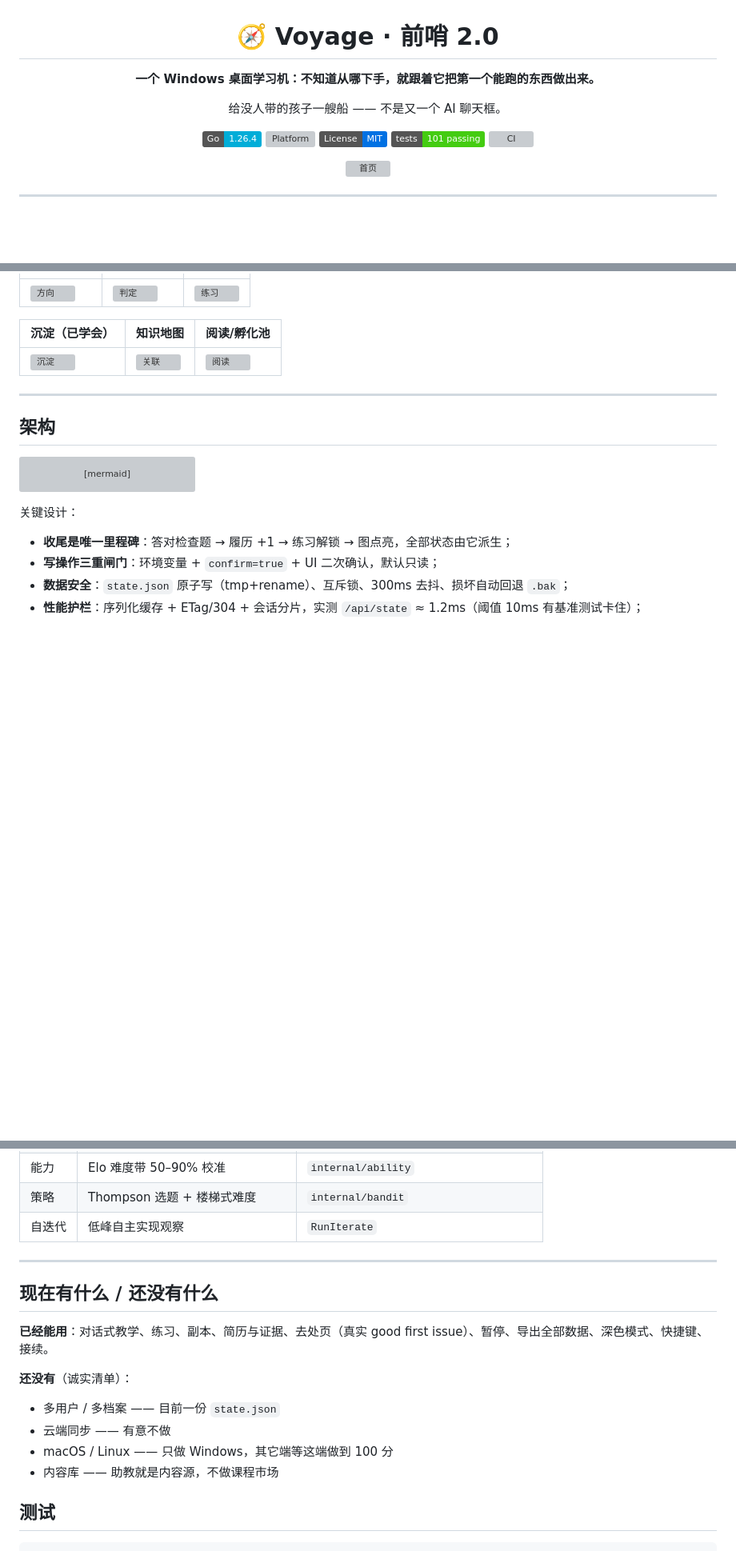
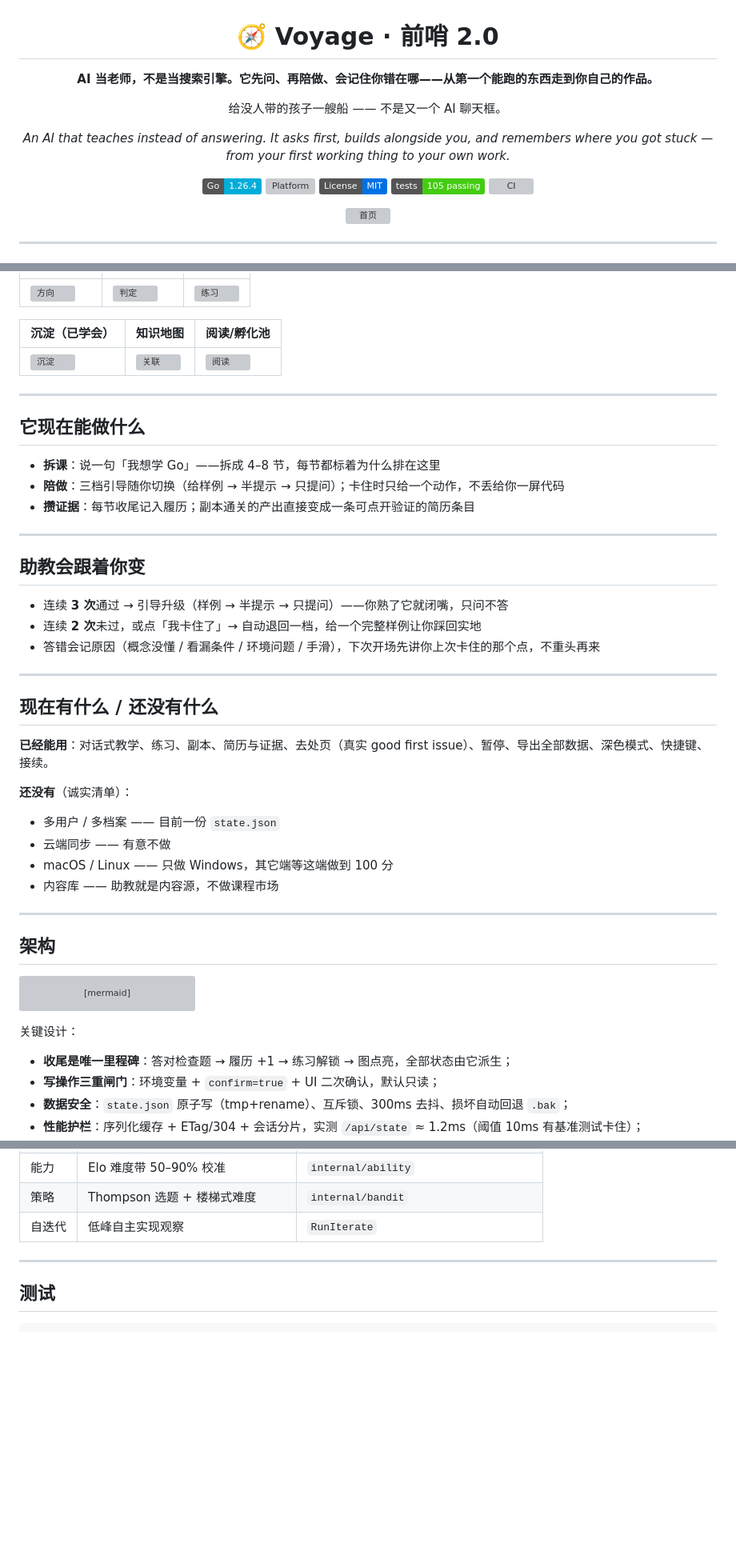
Before and after one commit to GenshinKings/voyage, a Markdown page: README.md, 3 parts joined by grey strips. Shown at 80% size. Drawn GitHub-style; folded sections open; badges without logos; blank space fills up the shorter version; grey boxes are pictures that could not be loaded.

Commit message:
docs(简介定稿): README 顶部按定稿重写——AI 当老师，不是当搜索引擎
- tagline 换定稿主句 + 英文版（放首屏）
- 截图后新增「它现在能做什么」三行（拆课/陪做/攒证据，动词开头）
- 新增「助教会跟着你变」：3 过升级/2 败退档/误因记忆——把第六轮判据写给用户看
- 「现在有什么 / 还没有什么」提到截图之后（内容原样，仅移动）
- Tests badge 101→105 对齐真实用例数
- About 描述已在 GitHub 按定稿同步（仓库外操作，不在本 commit）

Co-authored-by: ZCode (GLM) <zcode@z.ai>

````diff
--- a/README.md
+++ b/README.md
@@ -2,14 +2,16 @@
 
 # 🧭 Voyage · 前哨 2.0
 
-**一个 Windows 桌面学习机：不知道从哪下手，就跟着它把第一个能跑的东西做出来。**
+**AI 当老师，不是当搜索引擎。它先问、再陪做、会记住你错在哪——从第一个能跑的东西走到你自己的作品。**
 
 给没人带的孩子一艘船 —— 不是又一个 AI 聊天框。
+
+*An AI that teaches instead of answering. It asks first, builds alongside you, and remembers where you got stuck — from your first working thing to your own work.*
 
 ![Go](https://img.shields.io/badge/Go-1.26.4-00ADD8?logo=go&logoColor=white)
 ![Platform](https://img.shields.io/badge/platform-Windows%2010%2F11-lightgrey)
 ![License](https://img.shields.io/badge/License-MIT-0071e3)
-![Tests](https://img.shields.io/badge/tests-101%20passing-brightgreen)
+![Tests](https://img.shields.io/badge/tests-105%20passing-brightgreen)
 ![CI](https://github.com/GenshinKings/voyage/actions/workflows/ci.yml/badge.svg)
 
 ![首页](docs/screenshots/D1b-learn.png)
@@ -99,6 +101,34 @@ flowchart LR
 
 ---
 
+## 它现在能做什么
+
+- **拆课**：说一句「我想学 Go」——拆成 4–8 节，每节都标着为什么排在这里
+- **陪做**：三档引导随你切换（给样例 → 半提示 → 只提问）；卡住时只给一个动作，不丢给你一屏代码
+- **攒证据**：每节收尾记入履历；副本通关的产出直接变成一条可点开验证的简历条目
+
+---
+
+## 助教会跟着你变
+
+- 连续 **3 次**通过 → 引导升级（样例 → 半提示 → 只提问）——你熟了它就闭嘴，只问不答
+- 连续 **2 次**未过，或点「我卡住了」→ 自动退回一档，给一个完整样例让你踩回实地
+- 答错会记原因（概念没懂 / 看漏条件 / 环境问题 / 手滑），下次开场先讲你上次卡住的那个点，不重头再来
+
+---
+
+## 现在有什么 / 还没有什么
+
+**已经能用**：对话式教学、练习、副本、简历与证据、去处页（真实 good first issue）、暂停、导出全部数据、深色模式、快捷键、接续。
+
+**还没有**（诚实清单）：
+- 多用户 / 多档案 —— 目前一份 `state.json`
+- 云端同步 —— 有意不做
+- macOS / Linux —— 只做 Windows，其它端等这端做到 100 分
+- 内容库 —— 助教就是内容源，不做课程市场
+
+---
+
 ## 架构
 
 ```mermaid
@@ -140,16 +170,6 @@ flowchart TB
 
 ---
 
-## 现在有什么 / 还没有什么
-
-**已经能用**：对话式教学、练习、副本、简历与证据、去处页（真实 good first issue）、暂停、导出全部数据、深色模式、快捷键、接续。
-
-**还没有**（诚实清单）：
-- 多用户 / 多档案 —— 目前一份 `state.json`
-- 云端同步 —— 有意不做
-- macOS / Linux —— 只做 Windows，其它端等这端做到 100 分
-- 内容库 —— 助教就是内容源，不做课程市场
-
 ## 测试
 
 ```powershell
````
